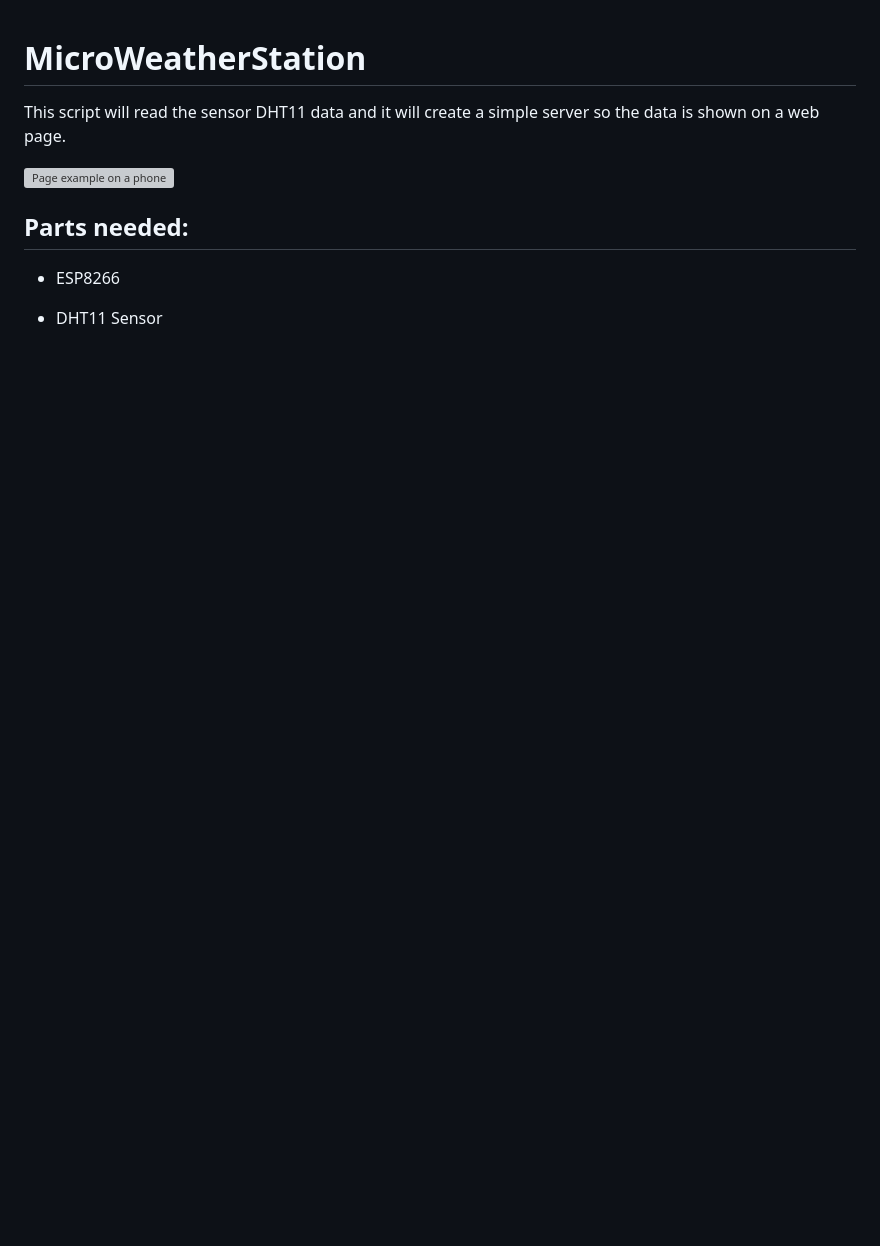
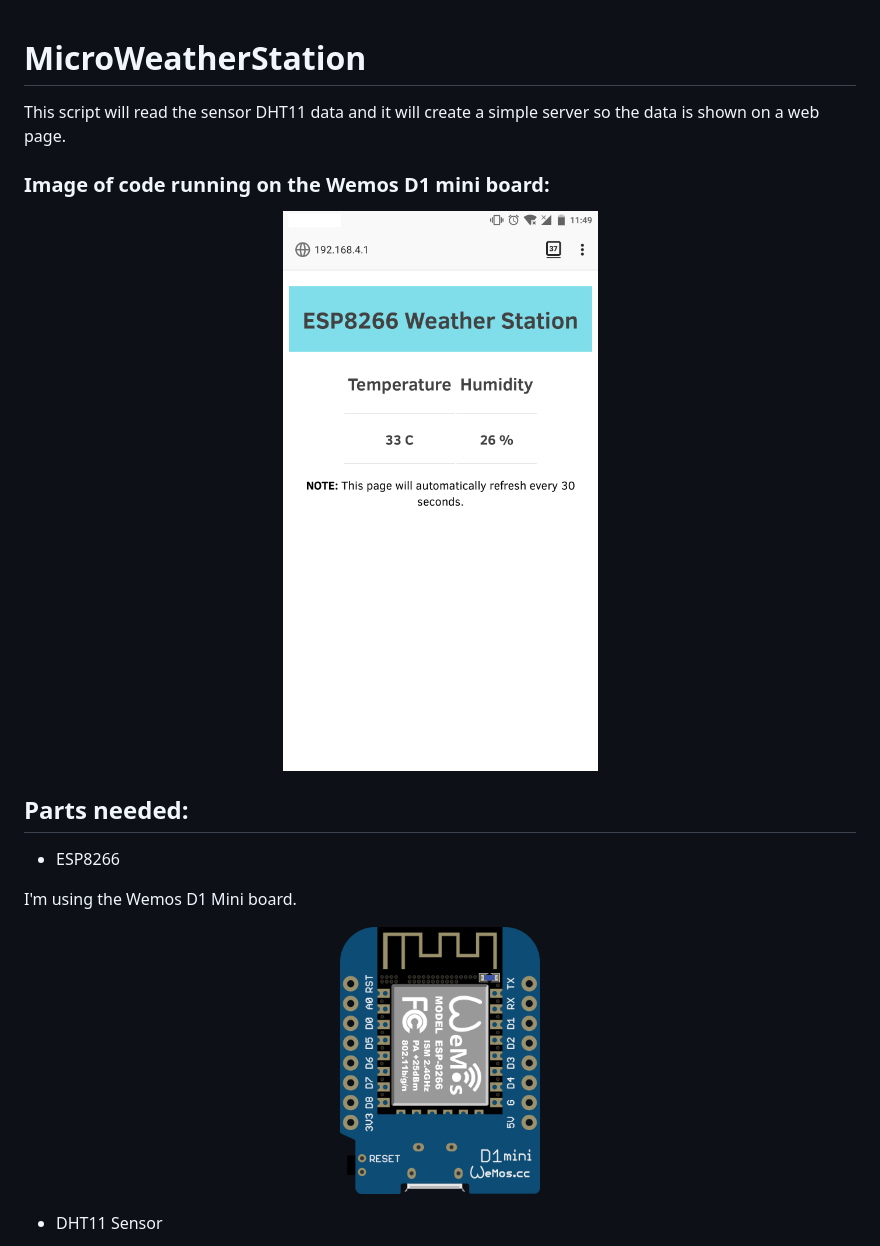
Before and after one commit to yeyeto2788/MicroPythonScripts, a Markdown page: MicroWeatherStation/README.md, the part around the change printed below. GitHub-like rendering; pictures changed too: MicroWeatherStation/Doc/images/index.png (added), MicroWeatherStation/Doc/images/wemos_d1_mini.png (added); blank space fills up the shorter version; grey boxes are pictures that could not be loaded.

Commit message:
Add percentage symbol, add images and change readme.

```diff
--- a/MicroWeatherStation/README.md
+++ b/MicroWeatherStation/README.md
@@ -2,10 +2,20 @@
 
 This script will read the sensor DHT11 data and it will create a simple server so the data is shown on a web page.
 
-![Page example on a phone]()
+### Image of code running on the Wemos D1 mini board:
+
+<p align="center">
+<img src="./Doc/images/index.png" alt="Drawing"  width="500"/>
+</p>
 
 ## Parts needed:
 
   * ESP8266
 
+  I'm using the Wemos D1 Mini board.
+
+  <p align="center">
+  <img src="./Doc/images/wemos_d1_mini.png" alt="Wemos d1 mini board"  width="200"/>
+  </p>
+
   * DHT11 Sensor
```
Also changed, not shown: other parts of MicroWeatherStation/README.md (+5 -1 lines), MicroWeatherStation/Doc/images/dht11.png (added), 2 other files.
